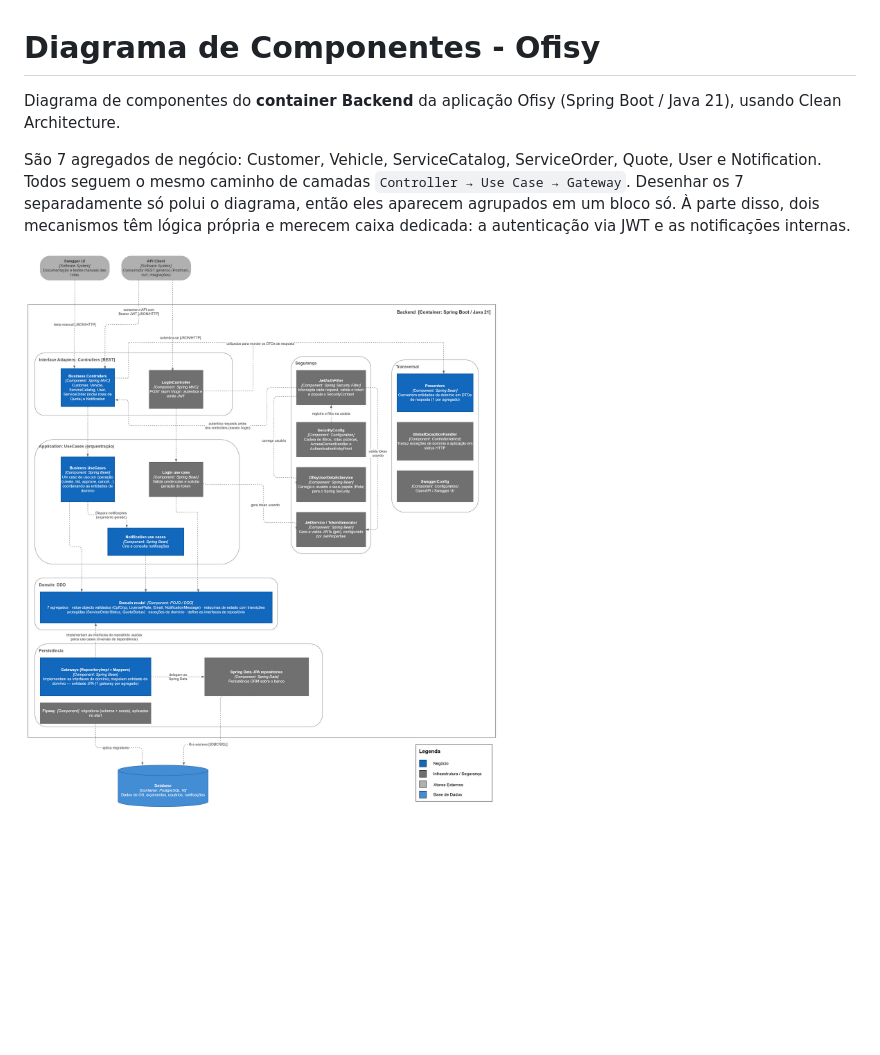
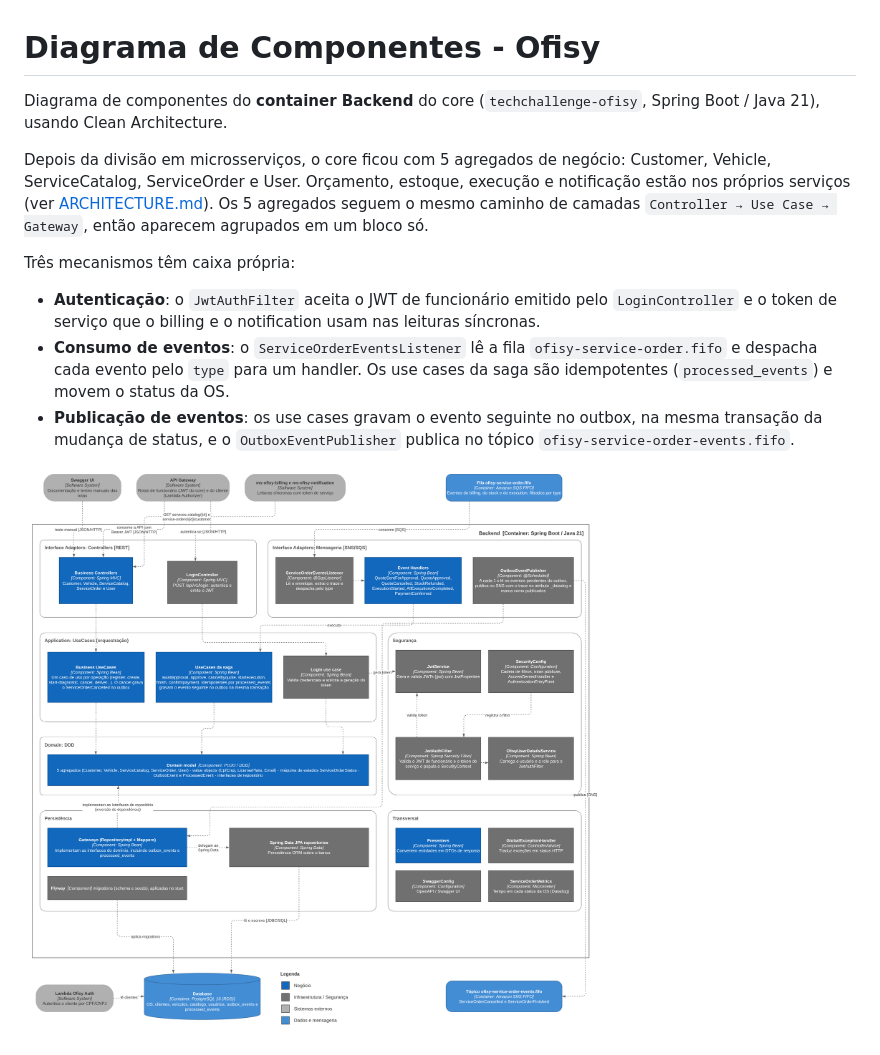
Before and after one commit to 15SOAT-FIAP/techchallenge-ofisy, a Markdown page: docs/COMPONENT-DIAGRAM.md, the part around the change. Drawn GitHub-style; pictures changed too: docs/resources/component-diagram.png; blank space fills up the shorter version.

Commit message:
docs: Atualização documentação de diagrama de componentes

```diff
--- a/docs/COMPONENT-DIAGRAM.md
+++ b/docs/COMPONENT-DIAGRAM.md
@@ -1,12 +1,13 @@
 # Diagrama de Componentes - Ofisy
 
-Diagrama de componentes do
-**container Backend** da aplicação Ofisy (Spring Boot / Java 21), usando Clean Architecture.
+Diagrama de componentes do **container Backend** do core (`techchallenge-ofisy`, Spring Boot / Java 21), usando Clean Architecture.
 
-São 7 agregados de negócio: Customer, Vehicle, ServiceCatalog, ServiceOrder, Quote, User e
-Notification. Todos seguem o mesmo caminho de
-camadas `Controller → Use Case → Gateway`. Desenhar os 7 separadamente só polui o diagrama, então
-eles aparecem agrupados em um bloco só. À parte disso, dois mecanismos têm lógica própria e
-merecem caixa dedicada: a autenticação via JWT e as notificações internas.
+Depois da divisão em microsserviços, o core ficou com 5 agregados de negócio: Customer, Vehicle, ServiceCatalog, ServiceOrder e User. Orçamento, estoque, execução e notificação estão nos próprios serviços (ver [ARCHITECTURE.md](ARCHITECTURE.md)). Os 5 agregados seguem o mesmo caminho de camadas `Controller → Use Case → Gateway`, então aparecem agrupados em um bloco só.
+
+Três mecanismos têm caixa própria:
+
+- **Autenticação**: o `JwtAuthFilter` aceita o JWT de funcionário emitido pelo `LoginController` e o token de serviço que o billing e o notification usam nas leituras síncronas.
+- **Consumo de eventos**: o `ServiceOrderEventsListener` lê a fila `ofisy-service-order.fifo` e despacha cada evento pelo `type` para um handler. Os use cases da saga são idempotentes (`processed_events`) e movem o status da OS.
+- **Publicação de eventos**: os use cases gravam o evento seguinte no outbox, na mesma transação da mudança de status, e o `OutboxEventPublisher` publica no tópico `ofisy-service-order-events.fifo`.
 
 ![Diagrama de Componentes](resources/component-diagram.png)
```
Also changed, not shown: 1 other file.
